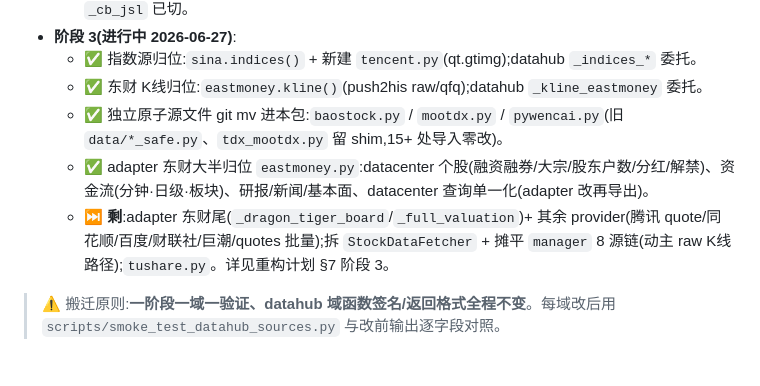
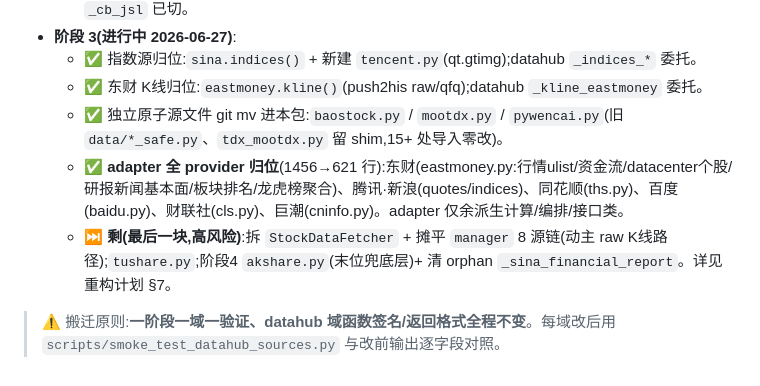
Before and after one commit to Cylunex/shadow-foliant, a Markdown page: data/sources/README.md, the part around the change. Rendered like a GitHub page.

```diff
--- a/data/sources/README.md
+++ b/data/sources/README.md
@@ -48,8 +48,8 @@
   - ✅ 指数源归位:`sina.indices()` + 新建 `tencent.py`(qt.gtimg);datahub `_indices_*` 委托。
   - ✅ 东财 K线归位:`eastmoney.kline()`(push2his raw/qfq);datahub `_kline_eastmoney` 委托。
   - ✅ 独立原子源文件 git mv 进本包:`baostock.py` / `mootdx.py` / `pywencai.py`(旧 `data/*_safe.py`、`tdx_mootdx.py` 留 shim,15+ 处导入零改)。
-  - ✅ adapter 东财大半归位 `eastmoney.py`:datacenter 个股(融资融券/大宗/股东户数/分红/解禁)、资金流(分钟·日级·板块)、研报/新闻/基本面、datacenter 查询单一化(adapter 改再导出)。
-  - ⏭️ **剩**:adapter 东财尾(`_dragon_tiger_board`/`_full_valuation`)+ 其余 provider(腾讯 quote/同花顺/百度/财联社/巨潮/quotes 批量);拆 `StockDataFetcher` + 摊平 `manager` 8 源链(动主 raw K线路径);`tushare.py`。详见重构计划 §7 阶段 3。
+  - ✅ **adapter 全 provider 归位**(1456→621 行):东财(eastmoney.py:行情ulist/资金流/datacenter个股/研报新闻基本面/板块排名/龙虎榜聚合)、腾讯·新浪(quotes/indices)、同花顺(ths.py)、百度(baidu.py)、财联社(cls.py)、巨潮(cninfo.py)。adapter 仅余派生计算/编排/接口类。
+  - ⏭️ **剩(最后一块,高风险)**:拆 `StockDataFetcher` + 摊平 `manager` 8 源链(动主 raw K线路径);`tushare.py`;阶段4 `akshare.py`(末位兜底层)+ 清 orphan `_sina_financial_report`。详见重构计划 §7。
 
 > ⚠️ 搬迁原则:**一阶段一域一验证、datahub 域函数签名/返回格式全程不变**。每域改后用
 > `scripts/smoke_test_datahub_sources.py` 与改前输出逐字段对照。
```
Also changed, not shown: docs/数据源原子化重构计划.md (+14 -11 lines), 交接说明.md (+1 -1 lines).
